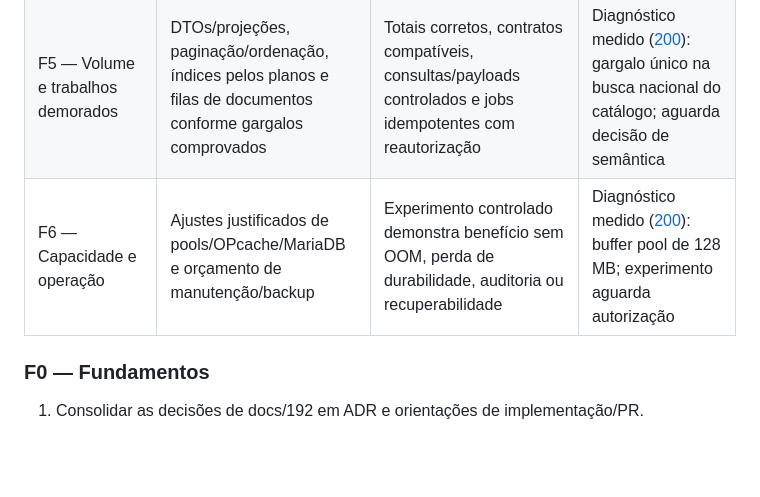
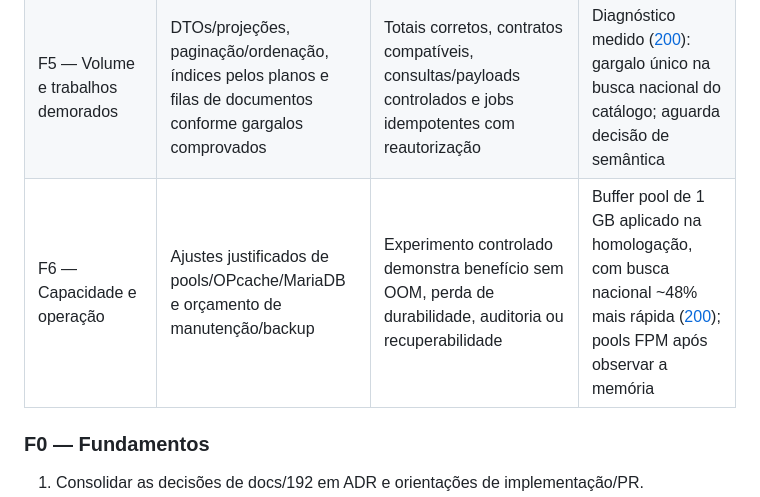
Before and after one commit to lucasgenial/gabarito360, a Markdown page: docs/194-planejamento-desempenho-integral.md, the part around the change. GitHub-like rendering; blank space fills up the shorter version.

```diff
--- a/docs/194-planejamento-desempenho-integral.md
+++ b/docs/194-planejamento-desempenho-integral.md
@@ -22,7 +22,7 @@ A tentativa local de consolidar consultas em ContextoVinculo.php e seus testes f
 | F3 — Arquivos e cache técnico | Versionamento/cache de assets, runtime de gráficos consolidado e sprites públicos otimizados | Navegação fria/quente e nova release corretas; bytes reduzidos, proteção da homologação e revisão visual preservadas | Concluída na homologação: PR233, release 9aee7fa, cache por versão de conteúdo no nginx; turma 8.159.322 → 39.688 B com cache. Resultados em docs/198 |
 | F4 — Carregamento e interação | Composição inicial mínima, regiões/fotos/opções sob demanda, UR4 deduplicado e lifecycle de gráficos/layout | Esqueleto regional preservado, menos trabalho desnecessário, ausência de respostas tardias aplicadas e regressões de foco/scroll/mobile | Concluída; publicada na homologação (F4-A, F4-B e F4-C/D, ver [199](199-f4-carregamento-interacao.md)) |
 | F5 — Volume e trabalhos demorados | DTOs/projeções, paginação/ordenação, índices pelos planos e filas de documentos conforme gargalos comprovados | Totais corretos, contratos compatíveis, consultas/payloads controlados e jobs idempotentes com reautorização | Diagnóstico medido ([200](200-f5-f6-diagnostico-catalogo.md)): gargalo único na busca nacional do catálogo; aguarda decisão de semântica |
-| F6 — Capacidade e operação | Ajustes justificados de pools/OPcache/MariaDB e orçamento de manutenção/backup | Experimento controlado demonstra benefício sem OOM, perda de durabilidade, auditoria ou recuperabilidade | Diagnóstico medido ([200](200-f5-f6-diagnostico-catalogo.md)): buffer pool de 128 MB; experimento aguarda autorização |
+| F6 — Capacidade e operação | Ajustes justificados de pools/OPcache/MariaDB e orçamento de manutenção/backup | Experimento controlado demonstra benefício sem OOM, perda de durabilidade, auditoria ou recuperabilidade | Buffer pool de 1 GB aplicado na homologação, com busca nacional ~48% mais rápida ([200](200-f5-f6-diagnostico-catalogo.md)); pools FPM após observar a memória |
 
 ### F0 — Fundamentos
 
```
Also changed, not shown: docs/200-f5-f6-diagnostico-catalogo.md (+25 -0 lines).
